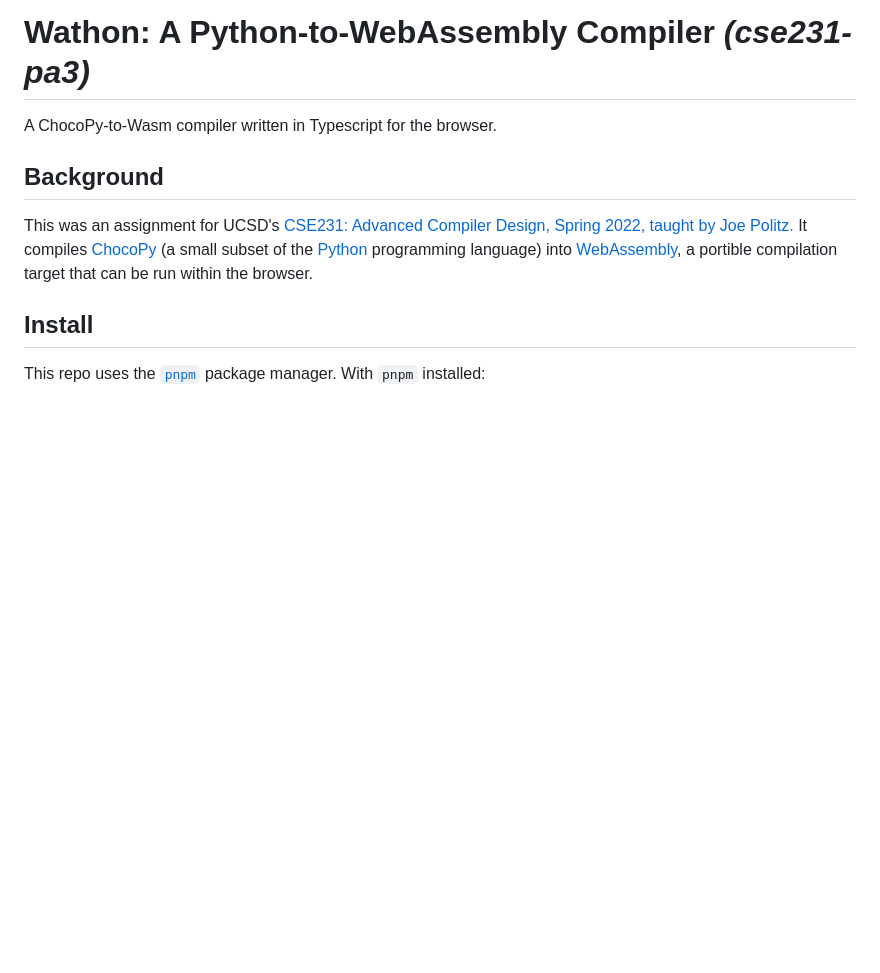
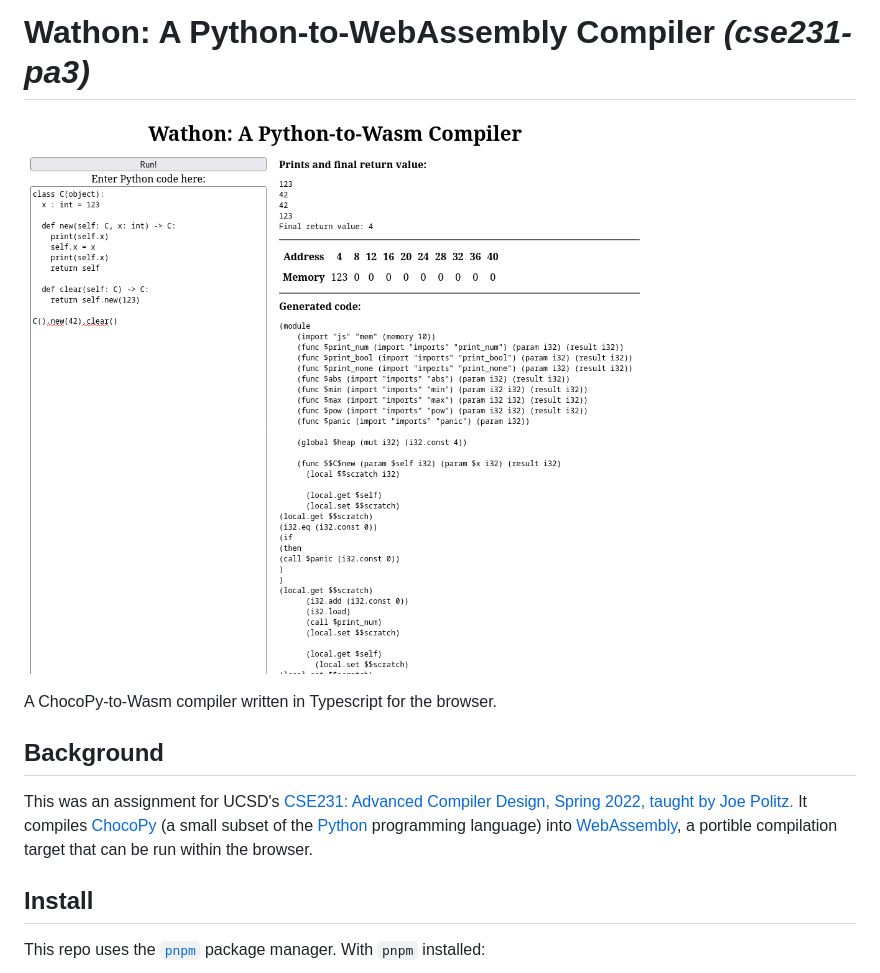
Before and after one commit to aidandenlinger/wathon, a Markdown page: README.md, the part around the change. GitHub-like rendering; pictures changed too: image.png (added); blank space fills up the shorter version.

Commit message:
doc(README): add image

```diff
--- a/README.md
+++ b/README.md
@@ -1,4 +1,6 @@
 # Wathon: A Python-to-WebAssembly Compiler _(cse231-pa3)_
+
+![](image.png)
 
 A ChocoPy-to-Wasm compiler written in Typescript for the browser.
 
```
